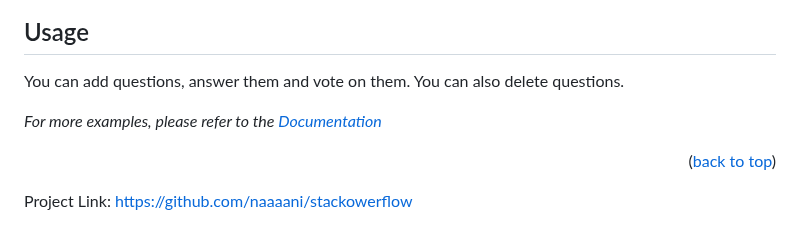
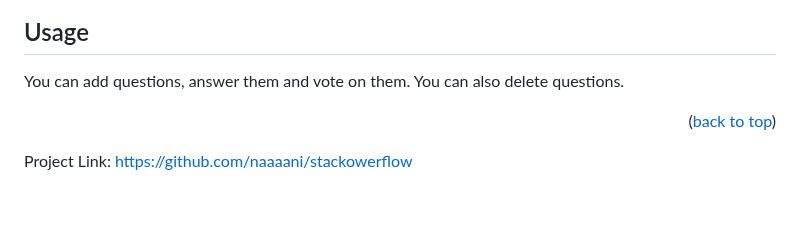
Before and after one commit to naaaani/stackowerflow, a Markdown page: README.md, the part around the change. Drawn GitHub-style; blank space fills up the shorter version.

```diff
--- a/README.md
+++ b/README.md
@@ -130,7 +130,6 @@ To get a local copy up and running follow these simple steps.
 
 You can add questions, answer them and vote on them. You can also delete questions.
 
-_For more examples, please refer to the [Documentation](https://example.com)_
 
 <p align="right">(<a href="#readme-top">back to top</a>)</p>
 
```
